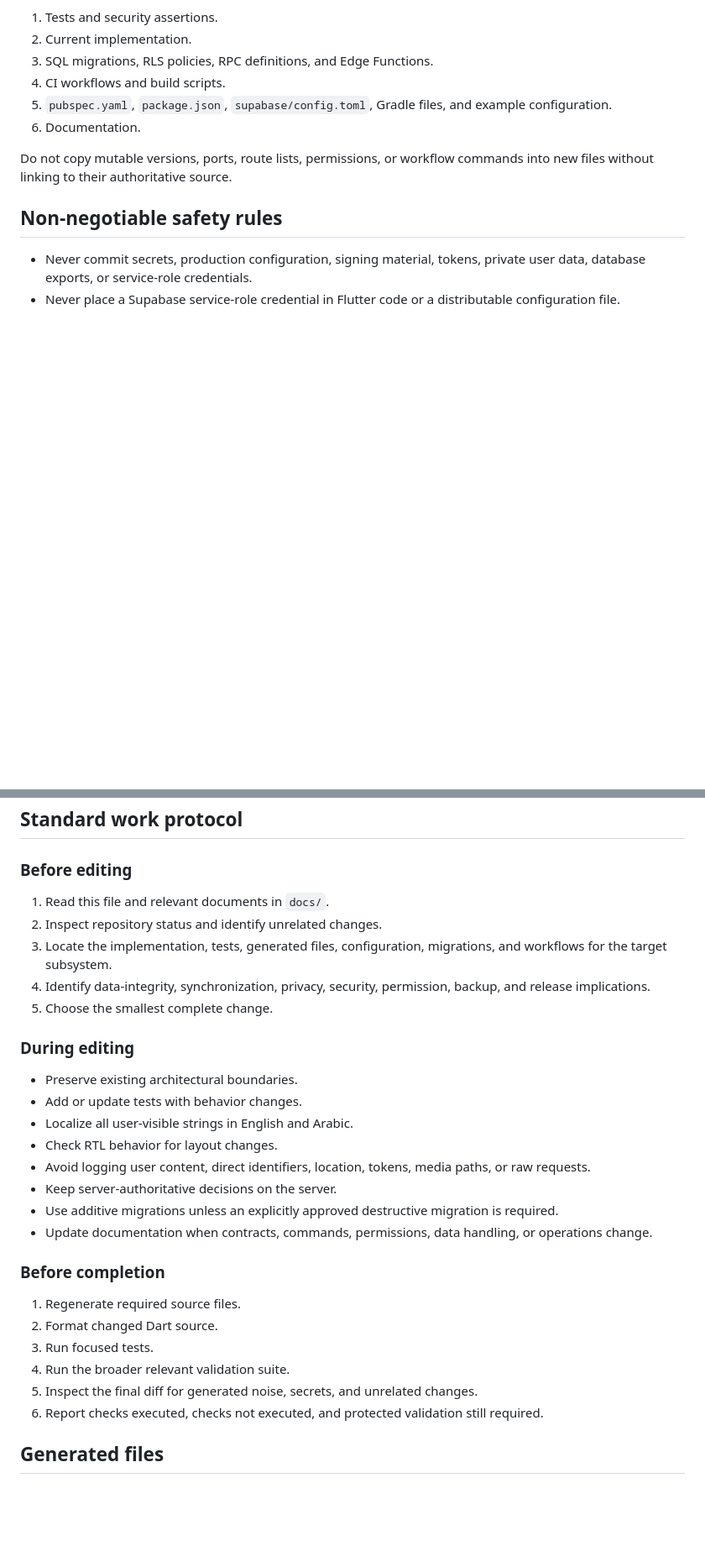
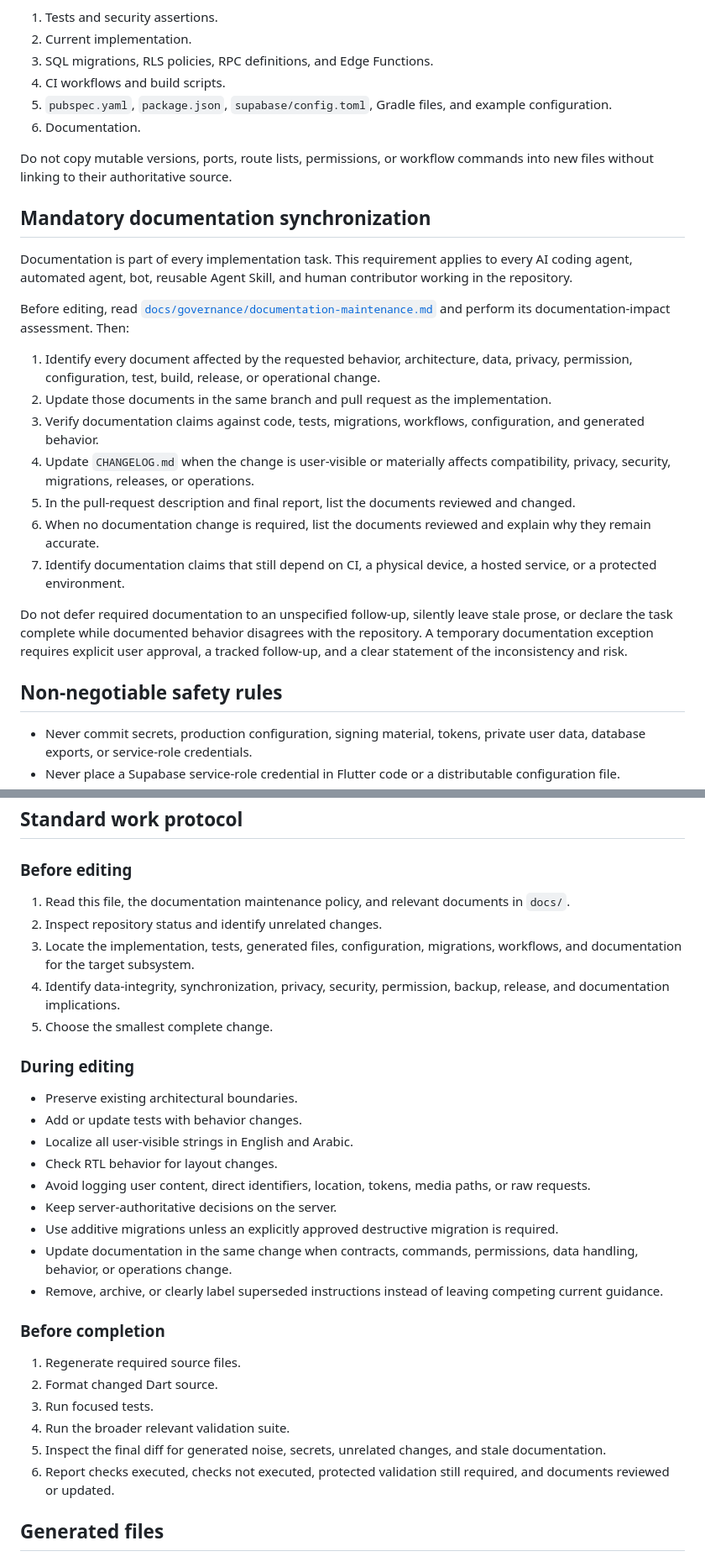
Before and after one commit to zuhak5/HomePilot, a Markdown page: AGENTS.md, 2 parts joined by grey strips. Shown at 84% size. Rendered like a GitHub page; blank space fills up the shorter version.

Commit message:
Make documentation synchronization mandatory for AI agents

```diff
--- a/AGENTS.md
+++ b/AGENTS.md
@@ -34,6 +34,22 @@ Use executable sources before prose when they conflict:
 
 Do not copy mutable versions, ports, route lists, permissions, or workflow commands into new files without linking to their authoritative source.
 
+## Mandatory documentation synchronization
+
+Documentation is part of every implementation task. This requirement applies to every AI coding agent, automated agent, bot, reusable Agent Skill, and human contributor working in the repository.
+
+Before editing, read [`docs/governance/documentation-maintenance.md`](docs/governance/documentation-maintenance.md) and perform its documentation-impact assessment. Then:
+
+1. Identify every document affected by the requested behavior, architecture, data, privacy, permission, configuration, test, build, release, or operational change.
+2. Update those documents in the same branch and pull request as the implementation.
+3. Verify documentation claims against code, tests, migrations, workflows, configuration, and generated behavior.
+4. Update `CHANGELOG.md` when the change is user-visible or materially affects compatibility, privacy, security, migrations, releases, or operations.
+5. In the pull-request description and final report, list the documents reviewed and changed.
+6. When no documentation change is required, list the documents reviewed and explain why they remain accurate.
+7. Identify documentation claims that still depend on CI, a physical device, a hosted service, or a protected environment.
+
+Do not defer required documentation to an unspecified follow-up, silently leave stale prose, or declare the task complete while documented behavior disagrees with the repository. A temporary documentation exception requires explicit user approval, a tracked follow-up, and a clear statement of the inconsistency and risk.
+
 ## Non-negotiable safety rules
 
 - Never commit secrets, production configuration, signing material, tokens, private user data, database exports, or service-role credentials.
@@ -50,10 +66,10 @@ Do not copy mutable versions, ports, route lists, permissions, or workflow comma
 
 ### Before editing
 
-1. Read this file and relevant documents in `docs/`.
+1. Read this file, the documentation maintenance policy, and relevant documents in `docs/`.
 2. Inspect repository status and identify unrelated changes.
-3. Locate the implementation, tests, generated files, configuration, migrations, and workflows for the target subsystem.
-4. Identify data-integrity, synchronization, privacy, security, permission, backup, and release implications.
+3. Locate the implementation, tests, generated files, configuration, migrations, workflows, and documentation for the target subsystem.
+4. Identify data-integrity, synchronization, privacy, security, permission, backup, release, and documentation implications.
 5. Choose the smallest complete change.
 
 ### During editing
@@ -65,7 +81,8 @@ Do not copy mutable versions, ports, route lists, permissions, or workflow comma
 - Avoid logging user content, direct identifiers, location, tokens, media paths, or raw requests.
 - Keep server-authoritative decisions on the server.
 - Use additive migrations unless an explicitly approved destructive migration is required.
-- Update documentation when contracts, commands, permissions, data handling, or operations change.
+- Update documentation in the same change when contracts, commands, permissions, data handling, behavior, or operations change.
+- Remove, archive, or clearly label superseded instructions instead of leaving competing current guidance.
 
 ### Before completion
 
@@ -73,8 +90,8 @@ Do not copy mutable versions, ports, route lists, permissions, or workflow comma
 2. Format changed Dart source.
 3. Run focused tests.
 4. Run the broader relevant validation suite.
-5. Inspect the final diff for generated noise, secrets, and unrelated changes.
-6. Report checks executed, checks not executed, and protected validation still required.
+5. Inspect the final diff for generated noise, secrets, unrelated changes, and stale documentation.
+6. Report checks executed, checks not executed, protected validation still required, and documents reviewed or updated.
 
 ## Generated files
 
```
Also changed, not shown: other parts of AGENTS.md (+7 -5 lines).
